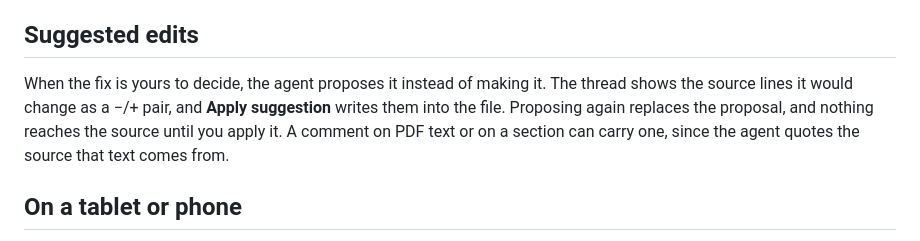
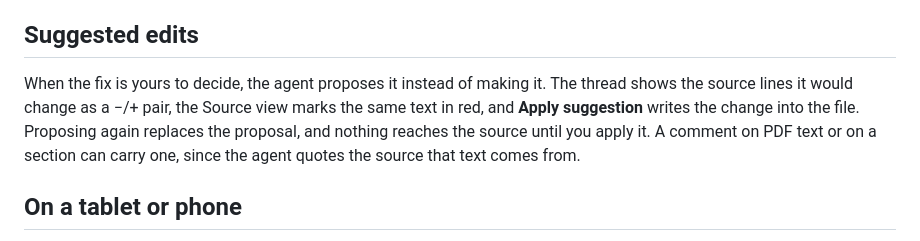
Before and after one commit to MiiKiyoshi/tex-mcp-web, a Markdown page: README.md, the part around one of its changes. Drawn GitHub-style.

```diff
--- a/README.md
+++ b/README.md
@@ -56,8 +56,8 @@ agent restarts. Presses of **Call agent** made meanwhile wait for it.
 ## Suggested edits
 
 When the fix is yours to decide, the agent proposes it instead of making it. The thread
-shows the source lines it would change as a −/+ pair, and **Apply suggestion** writes
-them into the file. Proposing again replaces the proposal, and nothing reaches the source
+shows the source lines it would change as a −/+ pair, the Source view marks the same text
+in red, and **Apply suggestion** writes the change into the file. Proposing again replaces the proposal, and nothing reaches the source
 until you apply it. A comment on PDF text or on a section can carry one, since the agent
 quotes the source that text comes from.
 
```
Also changed, not shown: other parts of README.md (+1 -1 lines), docs/images/discussion.png, 2 other files.
